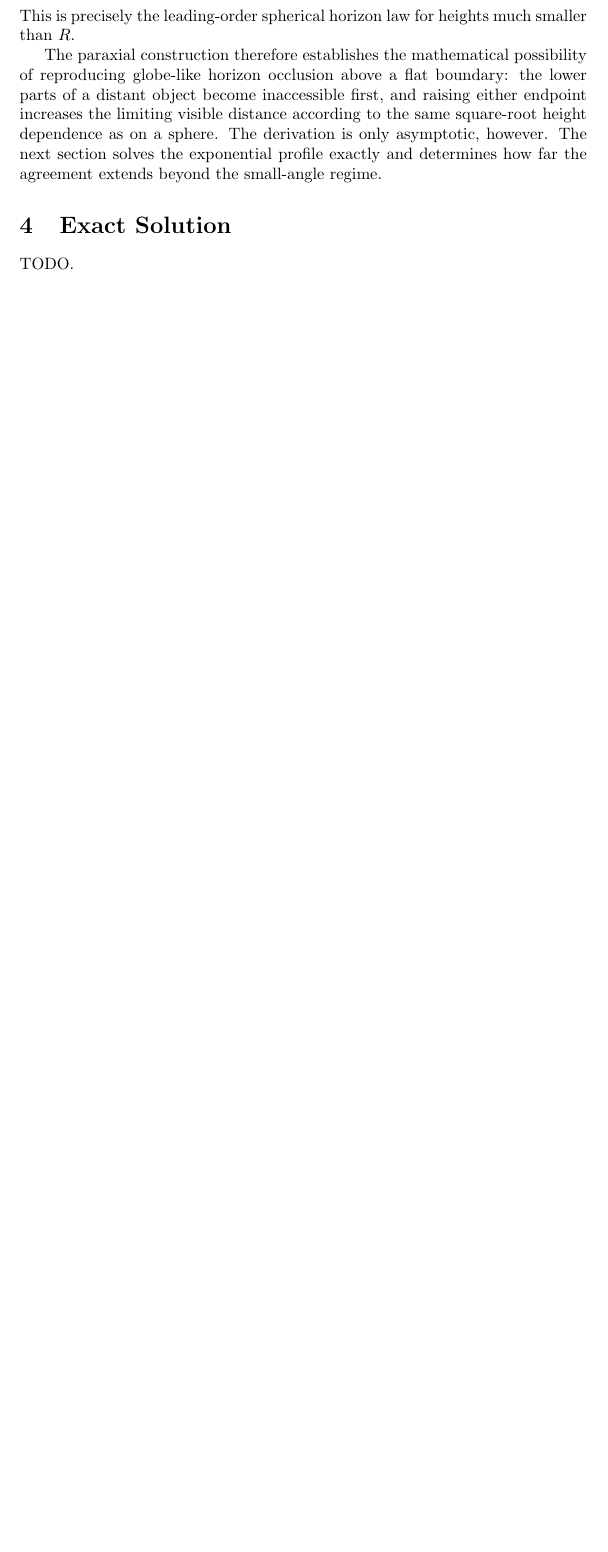
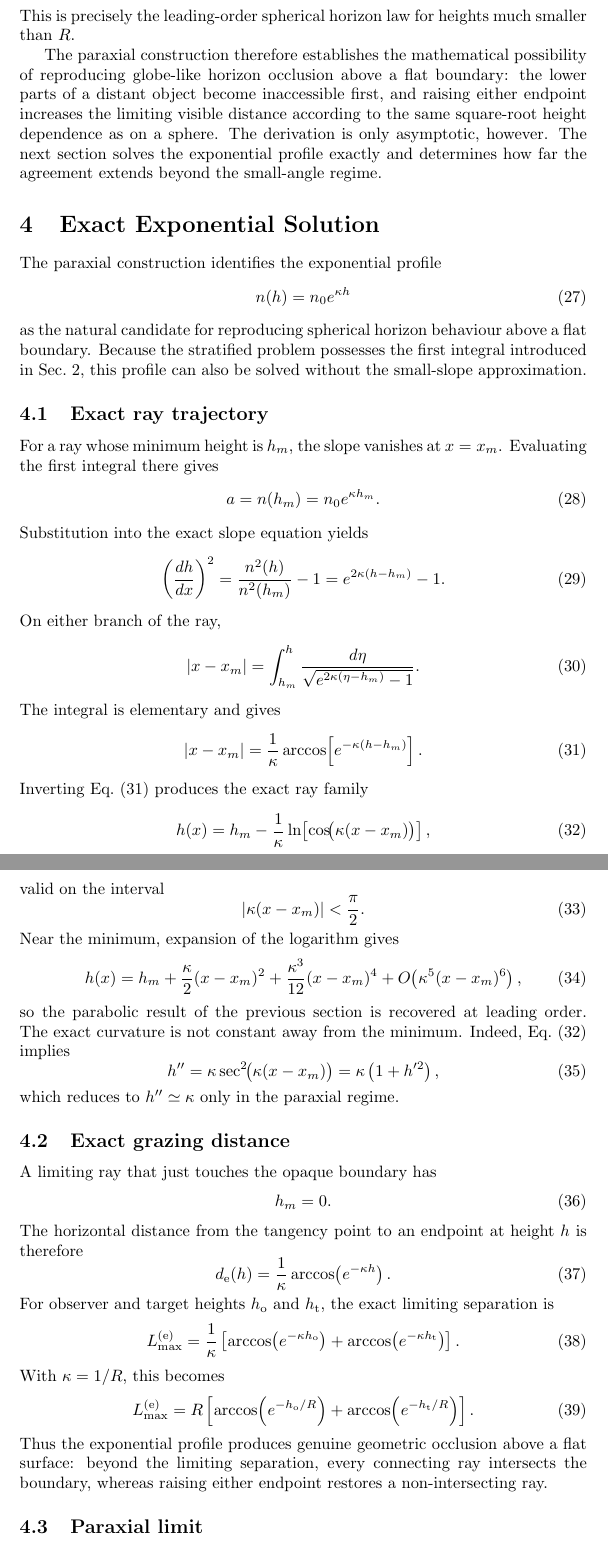
Before and after one commit to cryoflamer/inverse-geometrical-optics, a LaTeX paper (paper/main.tex, which reads paper/sections/exact_solution.tex): part of page 6 of 6 before the commit and two parts of pages 6 and 7 of 8 after it, the two joined at a grey line, cut so that both start at the same text, the shorter picture padded with empty space. Compiled offline with pdfLaTeX.

Commit message:
The exact exponential ray solution was obtained.

```diff
--- a/paper/sections/exact_solution.tex
+++ b/paper/sections/exact_solution.tex
@@ -1,2 +1,137 @@
-\section{Exact Solution}
-TODO.
+\section{Exact Exponential Solution}
+\label{sec:exact-solution}
+
+The paraxial construction identifies the exponential profile
+\begin{equation}
+    n(h)=n_0 e^{\kappa h}
+    \label{eq:exact-exponential-profile}
+\end{equation}
+as the natural candidate for reproducing spherical horizon behaviour above a
+flat boundary.  Because the stratified problem possesses the first integral
+introduced in Sec.~\ref{sec:model}, this profile can also be
+solved without the small-slope approximation.
+
+\subsection{Exact ray trajectory}
+
+For a ray whose minimum height is $h_m$, the slope vanishes at
+$x=x_m$.  Evaluating the first integral there gives
+\begin{equation}
+    a=n(h_m)=n_0 e^{\kappa h_m}.
+\end{equation}
+Substitution into the exact slope equation yields
+\begin{equation}
+    \left(\frac{dh}{dx}\right)^2
+    =
+    \frac{n^2(h)}{n^2(h_m)}-1
+    =
+    e^{2\kappa(h-h_m)}-1.
+    \label{eq:exact-exponential-slope}
+\end{equation}
+On either branch of the ray,
+\begin{equation}
+    \left|x-x_m\right|
+    =
+    \int_{h_m}^{h}
+    \frac{d\eta}
+    {\sqrt{e^{2\kappa(\eta-h_m)}-1}}.
+\end{equation}
+The integral is elementary and gives
+\begin{equation}
+    \left|x-x_m\right|
+    =
+    \frac{1}{\kappa}
+    \arccos\!\left[e^{-\kappa(h-h_m)}\right].
+    \label{eq:exact-horizontal-distance}
+\end{equation}
+Inverting Eq.~\eqref{eq:exact-horizontal-distance} produces the exact ray
+family
+\begin{equation}
+    h(x)
+    =
+    h_m
+    -
+    \frac{1}{\kappa}
+    \ln\!\left[
+        \cos\!\bigl(\kappa(x-x_m)\bigr)
+    \right],
+    \label{eq:exact-exponential-ray}
+\end{equation}
+valid on the interval
+\begin{equation}
+    \left|\kappa(x-x_m)\right|<\frac{\pi}{2}.
+\end{equation}
+Near the minimum, expansion of the logarithm gives
+\begin{equation}
+    h(x)
+    =
+    h_m
+    +
+    \frac{\kappa}{2}(x-x_m)^2
+    +
+    \frac{\kappa^3}{12}(x-x_m)^4
+    +
+    O\!\left(\kappa^5(x-x_m)^6\right),
+    \label{eq:exact-ray-local-expansion}
+\end{equation}
+so the parabolic result of the previous section is recovered at leading
+order.  The exact curvature is not constant away from the minimum.  Indeed,
+Eq.~\eqref{eq:exact-exponential-ray} implies
+\begin{equation}
+    h''
+    =
+    \kappa\sec^2\!\bigl(\kappa(x-x_m)\bigr)
+    =
+    \kappa\left(1+h'^2\right),
+    \label{eq:exact-ray-curvature-equation}
+\end{equation}
+which reduces to $h''\simeq\kappa$ only in the paraxial regime.
+
+\subsection{Exact grazing distance}
+
+A limiting ray that just touches the opaque boundary has
+\begin{equation}
+    h_m=0.
+\end{equation}
+The horizontal distance from the tangency point to an endpoint at height $h$
+is therefore
+\begin{equation}
+    d_{\mathrm{e}}(h)
+    =
+    \frac{1}{\kappa}
+    \arccos\!\left(e^{-\kappa h}\right).
+    \label{eq:exact-exponential-horizon-distance}
+\end{equation}
+For observer and target heights $h_{\mathrm{o}}$ and $h_{\mathrm{t}}$, the
+exact limiting separation is
+\begin{equation}
+    L_{\max}^{(\mathrm{e})}
+    =
+    \frac{1}{\kappa}
+    \left[
+        \arccos\!\left(e^{-\kappa h_{\mathrm{o}}}\right)
+        +
+        \arccos\!\left(e^{-\kappa h_{\mathrm{t}}}\right)
+    \right].
+    \label{eq:exact-exponential-maximum-separation}
+\end{equation}
+With $\kappa=1/R$, this becomes
+\begin{equation}
+    L_{\max}^{(\mathrm{e})}
+    =
+    R
+    \left[
+        \arccos\!\left(e^{-h_{\mathrm{o}}/R}\right)
+        +
+        \arccos\!\left(e^{-h_{\mathrm{t}}/R}\right)
+    \right].
+    \label{eq:exact-earth-scale-separation}
+\end{equation}
+Thus the exponential profile produces genuine geometric occlusion above a
+flat surface: beyond the limiting separation, every connecting ray intersects
+the boundary, whereas raising either endpoint restores a non-intersecting
+ray.
+
+\subsection{Paraxial limit}
+
+For $z=\kappa h\ll 1$,
+\begin{equation}
```
Also changed, not shown: paper/sections/exact_solution.tex (29 more changed lines).
